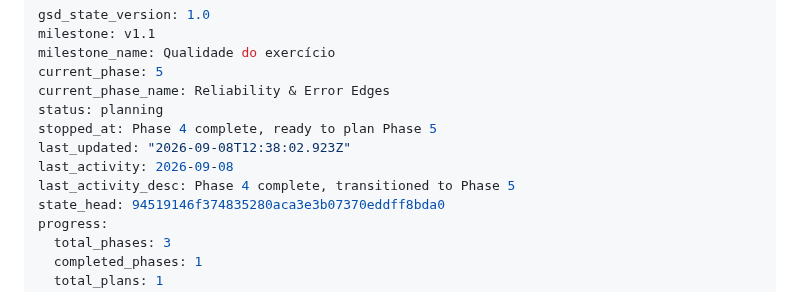
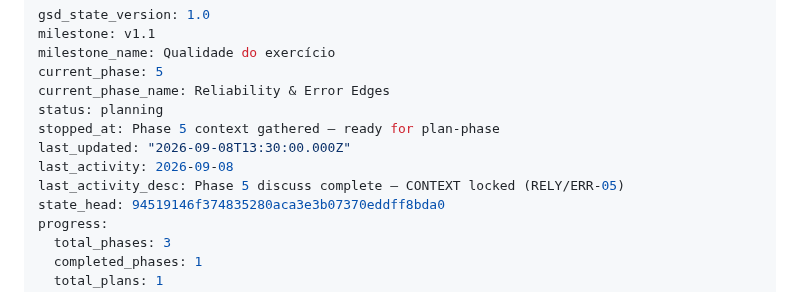
Before and after one commit to VirgilioFuchs/GeradorExercicios, a Markdown page: .planning/STATE.md, the part around the change. Drawn GitHub-style.

Commit message:
docs(05): update STATE after discuss-phase

```diff
--- a/.planning/STATE.md
+++ b/.planning/STATE.md
@@ -5,10 +5,10 @@ milestone_name: Qualidade do exercício
 current_phase: 5
 current_phase_name: Reliability & Error Edges
 status: planning
-stopped_at: Phase 4 complete, ready to plan Phase 5
-last_updated: "2026-09-08T12:38:02.923Z"
+stopped_at: Phase 5 context gathered — ready for plan-phase
+last_updated: "2026-09-08T13:30:00.000Z"
 last_activity: 2026-09-08
-last_activity_desc: Phase 4 complete, transitioned to Phase 5
+last_activity_desc: Phase 5 discuss complete — CONTEXT locked (RELY/ERR-05)
 state_head: 94519146f374835280aca3e3b07370eddff8bda0
 progress:
   total_phases: 3
```
